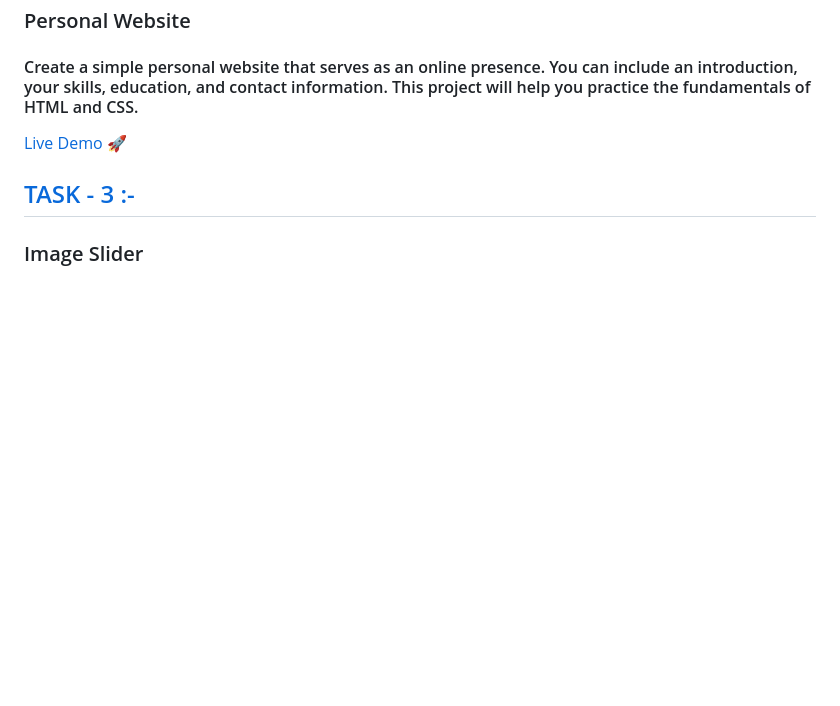
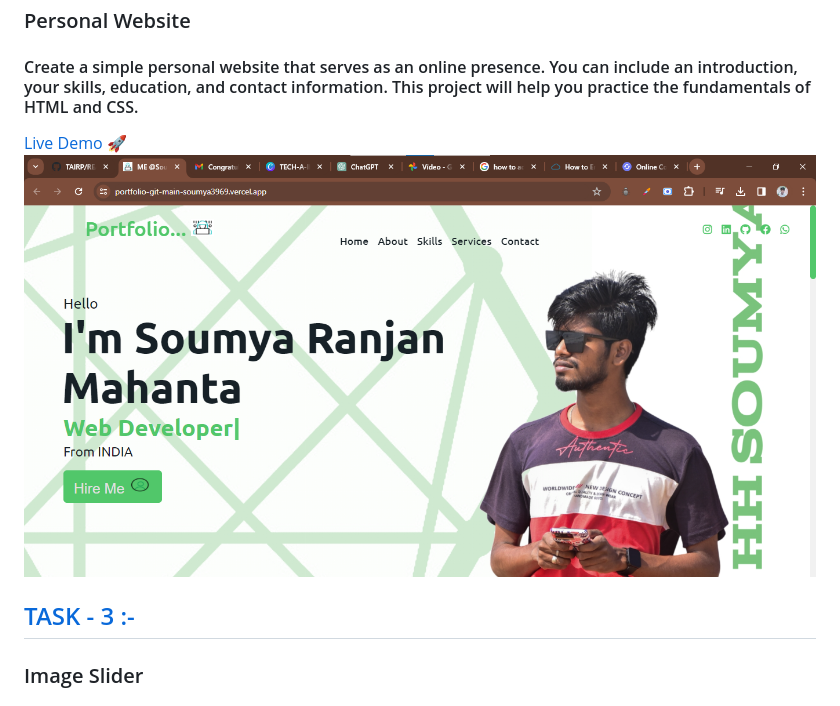
Before and after one commit to soumya3969/TAIRP, a Markdown page: README.md, the part around the change. Drawn GitHub-style; pictures changed too: temp/portfolio.png (added); blank space fills up the shorter version.

Commit message:
image added in readme

```diff
--- a/README.md
+++ b/README.md
@@ -8,6 +8,7 @@
         <div>
             <h2><a style="color:red;" href="https://github.com/soumya3969/TAIRP/tree/main/Level_1/Portfolio" alt="task1">TASK - 1 :-</a></h2> <h3 style="color:cyan;">Personal Website</h3><h4>Create a simple personal website that serves as an online presence. You can include an introduction, your skills, education, and contact information. This project will help you practice the fundamentals of HTML and CSS.</h4>
             <a style="color:lime; font-size:15px; font-weight:700;" href="https://portfolio-git-main-soumya3969.vercel.app/" alt="task1">Live Demo 🚀</a> <br>
+            <img src="./temp/portfolio.png" alt="portfolio" >
         </div>
         <div>
             <h2><a style="color:red;" href="https://github.com/soumya3969/TAIRP/tree/main/Level_1/Slider" alt="task1">TASK - 3 :-</a></h2> <h3 style="color:cyan;">Image Slider</h3><h4>Create an image slider or carousel that displays a series of images in a slideshow format. Use HTML ,CSS and JavaScript/jQuery to create the sliding effect and navigation controls.</h4>
```
